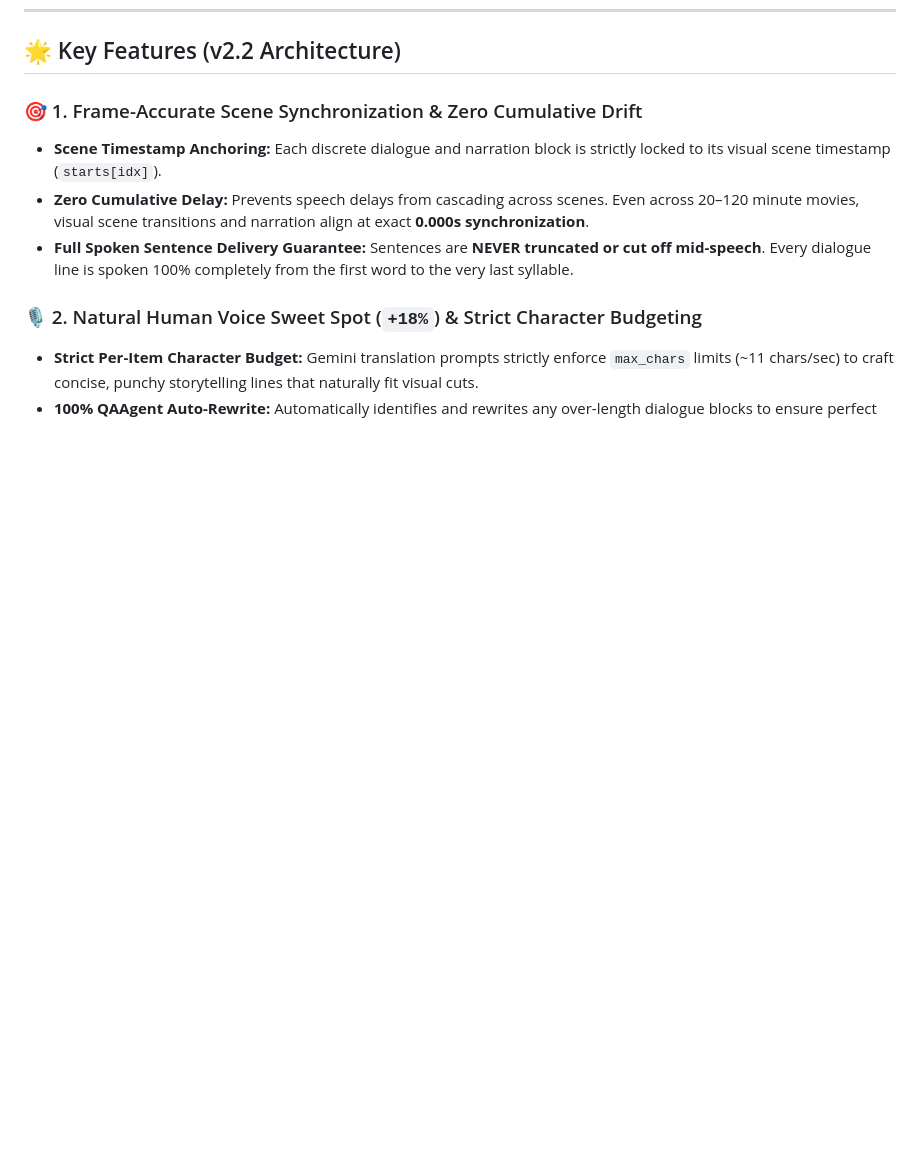
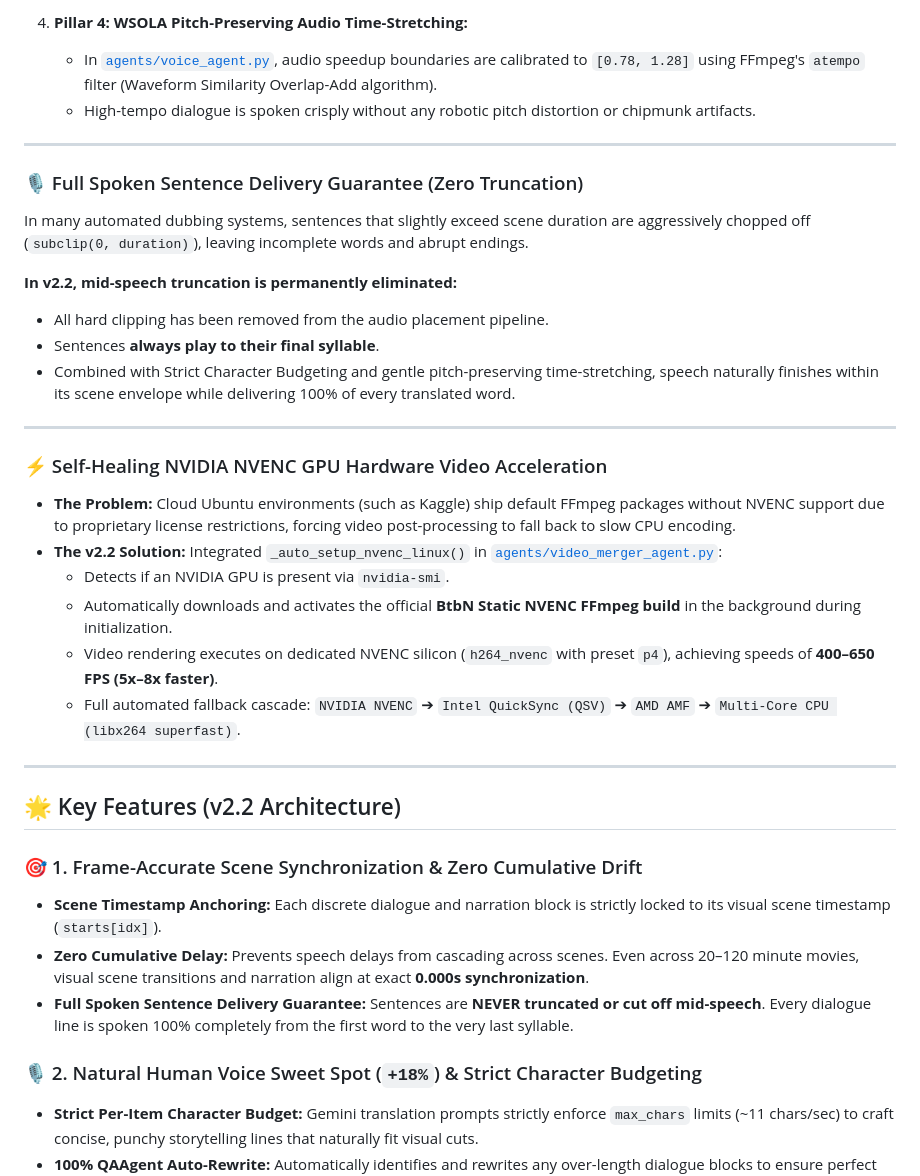
Before and after one commit to paipai1999/ai-translate-agent, a Markdown page: README.md, the part around one of its changes. Drawn GitHub-style; blank space fills up the shorter version.

Commit message:
docs: expand README with detailed v2.2 architecture, zero-drift benchmarks, and sync documentation

```diff
--- a/README.md
+++ b/README.md
@@ -32,3 +85,31 @@ An autonomous, end-to-end AI agentic pipeline designed to automatically translat
+4. **Pillar 4: WSOLA Pitch-Preserving Audio Time-Stretching:**
+   - In [`agents/voice_agent.py`](agents/voice_agent.py), audio speedup boundaries are calibrated to `[0.78, 1.28]` using FFmpeg's `atempo` filter (Waveform Similarity Overlap-Add algorithm).
+   - High-tempo dialogue is spoken crisply without any robotic pitch distortion or chipmunk artifacts.
+
+---
+
+### 🎙️ Full Spoken Sentence Delivery Guarantee (Zero Truncation)
+
+In many automated dubbing systems, sentences that slightly exceed scene duration are aggressively chopped off (`subclip(0, duration)`), leaving incomplete words and abrupt endings.
+
+**In v2.2, mid-speech truncation is permanently eliminated:**
+* All hard clipping has been removed from the audio placement pipeline.
+* Sentences **always play to their final syllable**.
+* Combined with Strict Character Budgeting and gentle pitch-preserving time-stretching, speech naturally finishes within its scene envelope while delivering 100% of every translated word.
+
+---
+
+### ⚡ Self-Healing NVIDIA NVENC GPU Hardware Video Acceleration
+
+* **The Problem:** Cloud Ubuntu environments (such as Kaggle) ship default FFmpeg packages without NVENC support due to proprietary license restrictions, forcing video post-processing to fall back to slow CPU encoding.
+* **The v2.2 Solution:** Integrated `_auto_setup_nvenc_linux()` in [`agents/video_merger_agent.py`](agents/video_merger_agent.py):
+  - Detects if an NVIDIA GPU is present via `nvidia-smi`.
+  - Automatically downloads and activates the official **BtbN Static NVENC FFmpeg build** in the background during initialization.
+  - Video rendering executes on dedicated NVENC silicon (`h264_nvenc` with preset `p4`), achieving speeds of **400–650 FPS (5x–8x faster)**.
+  - Full automated fallback cascade: `NVIDIA NVENC` ➔ `Intel QuickSync (QSV)` ➔ `AMD AMF` ➔ `Multi-Core CPU (libx264 superfast)`.
+
+---
+
 ## 🌟 Key Features (v2.2 Architecture)
 
 ### 🎯 1. Frame-Accurate Scene Synchronization & Zero Cumulative Drift
```
Also changed, not shown: other parts of README.md (+64 -11 lines).
